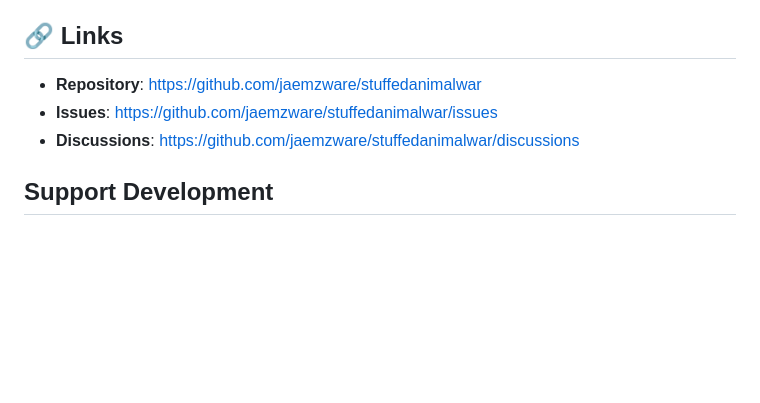
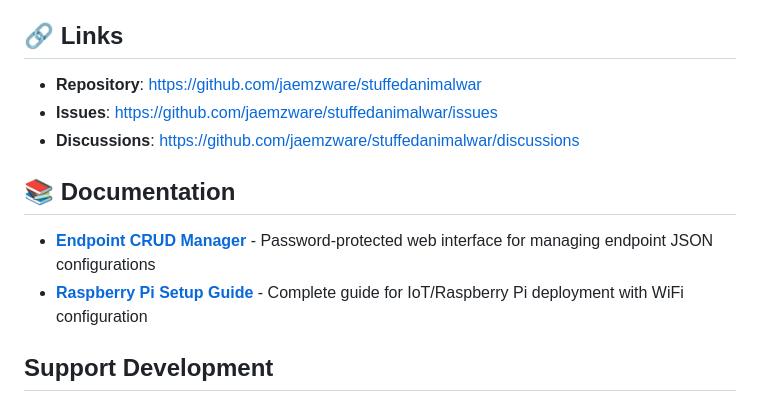
Before and after one commit to jaemzware/stuffedanimalwar, a Markdown page: README.md, the part around the change. GitHub-like rendering; blank space fills up the shorter version.

```diff
--- a/README.md
+++ b/README.md
@@ -374,6 +374,11 @@ Apache License 2.0
 - **Issues**: https://github.com/jaemzware/stuffedanimalwar/issues
 - **Discussions**: https://github.com/jaemzware/stuffedanimalwar/discussions
 
+## 📚 Documentation
+
+- **[Endpoint CRUD Manager](CRUD_README.md)** - Password-protected web interface for managing endpoint JSON configurations
+- **[Raspberry Pi Setup Guide](pisetup/README.md)** - Complete guide for IoT/Raspberry Pi deployment with WiFi configuration
+
 ## Support Development
 This project is developed by Jaemzware LLC alongside other open source projects.
 Your support helps maintain and improve all of our tools:
```
Also changed, not shown: CRUD_README.md (+33 -2 lines).
